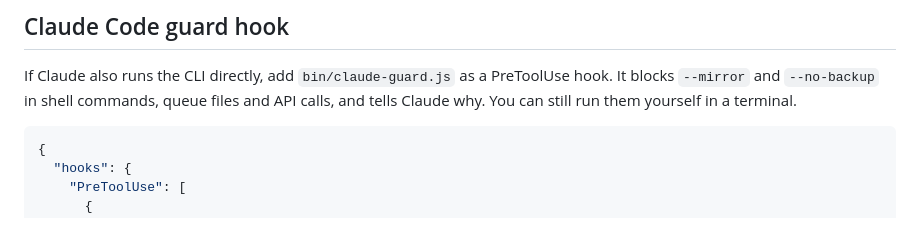
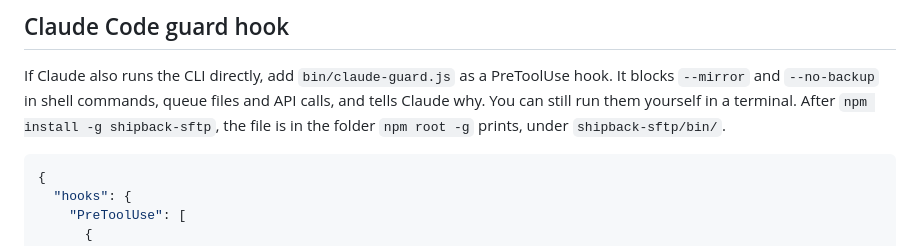
Before and after one commit to aldohushi1-stack/shipback-sftp, a Markdown page: README.md, the part around one of its changes. Drawn GitHub-style.

````diff
--- a/README.md
+++ b/README.md
@@ -172,7 +177,8 @@ one-off uploads, browse the server, and see history. It only answers requests fr
 
 If Claude also runs the CLI directly, add `bin/claude-guard.js` as a PreToolUse hook. It blocks
 `--mirror` and `--no-backup` in shell commands, queue files and API calls, and tells Claude why. You can
-still run them yourself in a terminal.
+still run them yourself in a terminal. After `npm install -g shipback-sftp`, the file is in the folder
+`npm root -g` prints, under `shipback-sftp/bin/`.
 
 ```json
 {
````
Also changed, not shown: other parts of README.md (+29 -24 lines).
